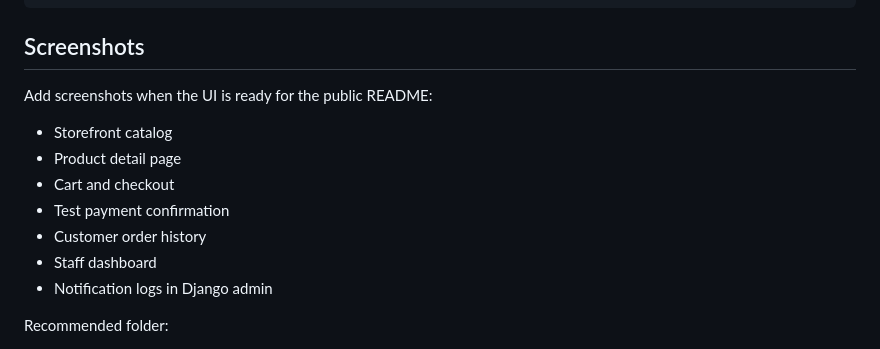
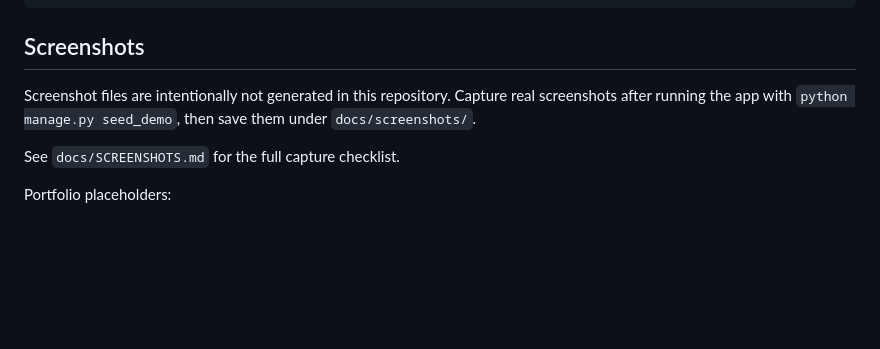
Before and after one commit to Bol-F/flower-shop, a Markdown page: README.md, the part around one of its changes. Rendered like a GitHub page; blank space fills up the shorter version.

Commit message:
Add screenshot checklist and README placeholders

```diff
--- a/README.md
+++ b/README.md
@@ -427,15 +427,11 @@ python manage.py createsuperuser
 
 ## Screenshots
 
-Add screenshots when the UI is ready for the public README:
+Screenshot files are intentionally not generated in this repository. Capture
+real screenshots after running the app with `python manage.py seed_demo`, then
+save them under `docs/screenshots/`.
 
-- Storefront catalog
-- Product detail page
-- Cart and checkout
-- Test payment confirmation
-- Customer order history
-- Staff dashboard
-- Notification logs in Django admin
+See `docs/SCREENSHOTS.md` for the full capture checklist.
 
-Recommended folder:
+Portfolio placeholders:
 
```
Also changed, not shown: other parts of README.md (+5 -3 lines), docs/SCREENSHOTS.md (added, +56 -0 lines).
